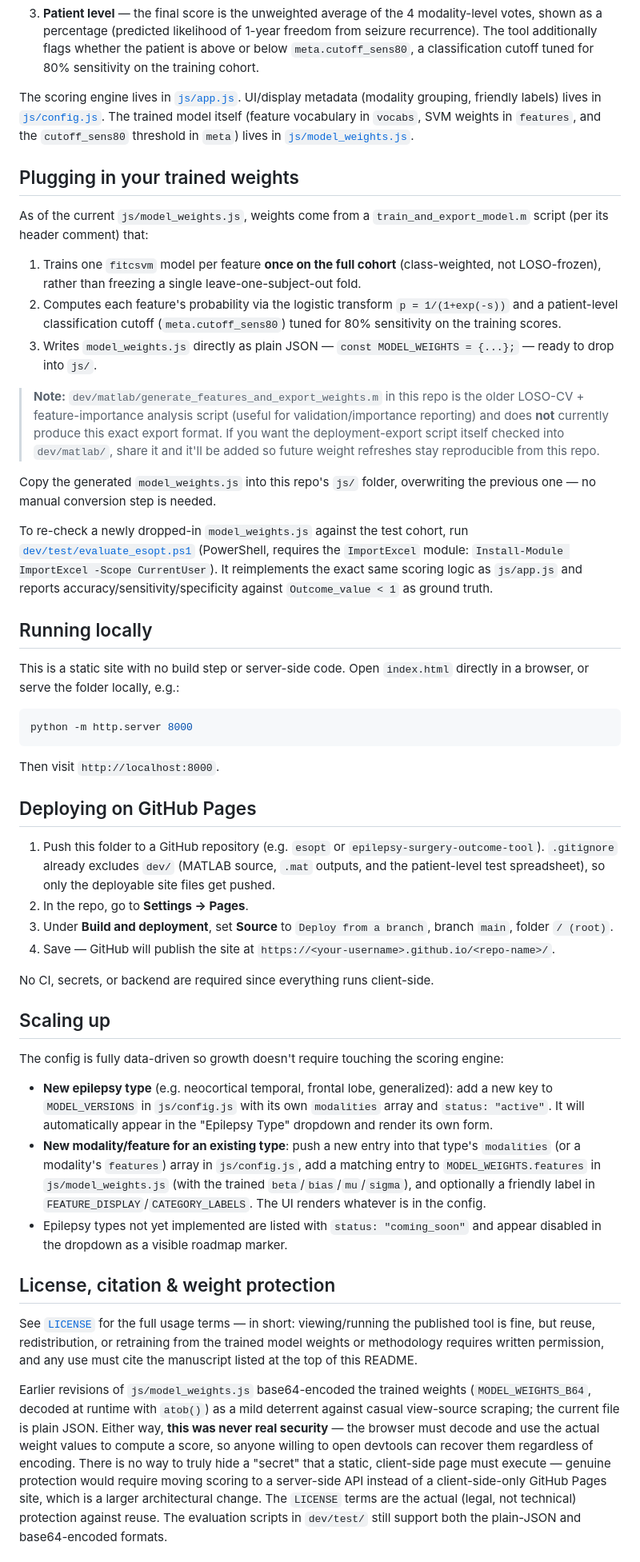
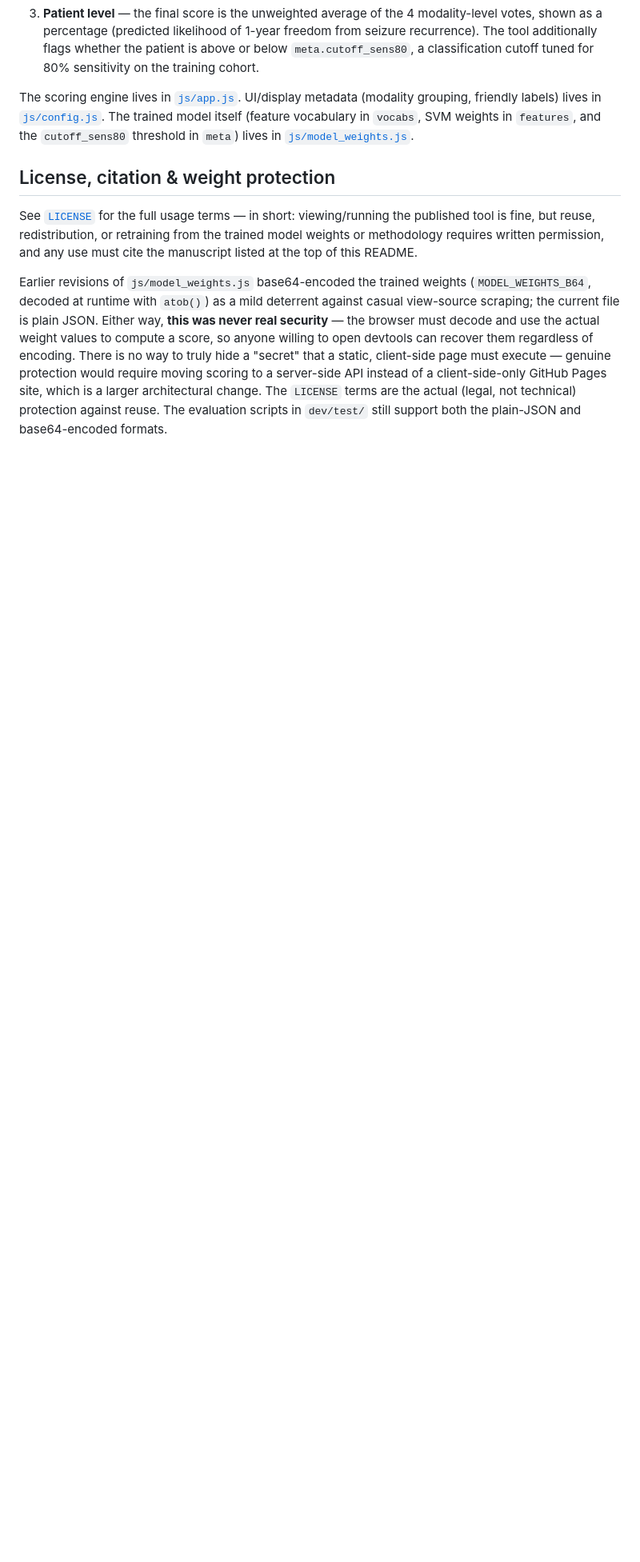
Before and after one commit to Lab-Frauscher/ESOPT-Epilepsy-Surgery-Outcome-Prognostication-Tool, a Markdown page: README.md, the part around the change. Shown at 80% size. Rendered like a GitHub page; blank space fills up the shorter version.

````diff
--- a/README.md
+++ b/README.md
@@ -75,78 +75,7 @@ The trained model itself (feature vocabulary in `vocabs`, SVM weights in
 `features`, and the `cutoff_sens80` threshold in `meta`) lives in
 [`js/model_weights.js`](js/model_weights.js).
 
-## Plugging in your trained weights
 
-As of the current `js/model_weights.js`, weights come from a `train_and_export_model.m`
-script (per its header comment) that:
-
-1. Trains one `fitcsvm` model per feature **once on the full cohort**
-   (class-weighted, not LOSO-frozen), rather than freezing a single
-   leave-one-subject-out fold.
-2. Computes each feature's probability via the logistic transform
-   `p = 1/(1+exp(-s))` and a patient-level classification cutoff
-   (`meta.cutoff_sens80`) tuned for 80% sensitivity on the training scores.
-3. Writes `model_weights.js` directly as plain JSON —
-   `const MODEL_WEIGHTS = {...};` — ready to drop into `js/`.
-
-> **Note:** `dev/matlab/generate_features_and_export_weights.m` in this repo
-> is the older LOSO-CV + feature-importance analysis script (useful for
-> validation/importance reporting) and does **not** currently produce this
-> exact export format. If you want the deployment-export script itself
-> checked into `dev/matlab/`, share it and it'll be added so future weight
-> refreshes stay reproducible from this repo.
-
-Copy the generated `model_weights.js` into this repo's `js/` folder,
-overwriting the previous one — no manual conversion step is needed.
-
-To re-check a newly dropped-in `model_weights.js` against the test cohort,
-run [`dev/test/evaluate_esopt.ps1`](dev/test/evaluate_esopt.ps1) (PowerShell,
-requires the `ImportExcel` module: `Install-Module ImportExcel -Scope CurrentUser`).
-It reimplements the exact same scoring logic as `js/app.js` and reports
-accuracy/sensitivity/specificity against `Outcome_value < 1` as ground truth.
-
-## Running locally
-
-This is a static site with no build step or server-side code. Open
-`index.html` directly in a browser, or serve the folder locally, e.g.:
-
-```powershell
-python -m http.server 8000
-```
-
-Then visit `http://localhost:8000`.
-
-## Deploying on GitHub Pages
-
-1. Push this folder to a GitHub repository (e.g. `esopt` or
-   `epilepsy-surgery-outcome-tool`). `.gitignore` already excludes `dev/`
-   (MATLAB source, `.mat` outputs, and the patient-level test spreadsheet),
-   so only the deployable site files get pushed.
-2. In the repo, go to **Settings → Pages**.
-3. Under **Build and deployment**, set **Source** to `Deploy from a branch`,
-   branch `main`, folder `/ (root)`.
-4. Save — GitHub will publish the site at
-   `https://<your-username>.github.io/<repo-name>/`.
-
-No CI, secrets, or backend are required since everything runs client-side.
-
-## Scaling up
-
-The config is fully data-driven so growth doesn't require touching the
-scoring engine:
-
-- **New epilepsy type** (e.g. neocortical temporal, frontal lobe,
-  generalized): add a new key to `MODEL_VERSIONS` in `js/config.js` with its
-  own `modalities` array and `status: "active"`. It will automatically appear
-  in the "Epilepsy Type" dropdown and render its own form.
-- **New modality/feature for an existing type**: push a new entry into that
-  type's `modalities` (or a modality's `features`) array in `js/config.js`,
-  add a matching entry to `MODEL_WEIGHTS.features` in `js/model_weights.js`
-  (with the trained `beta`/`bias`/`mu`/`sigma`), and optionally a friendly
-  label in `FEATURE_DISPLAY`/`CATEGORY_LABELS`. The UI renders whatever is in
-  the config.
-- Epilepsy types not yet implemented are listed with `status: "coming_soon"`
-  and appear disabled in the dropdown as a visible roadmap marker.
 
 ## License, citation & weight protection
 
````
